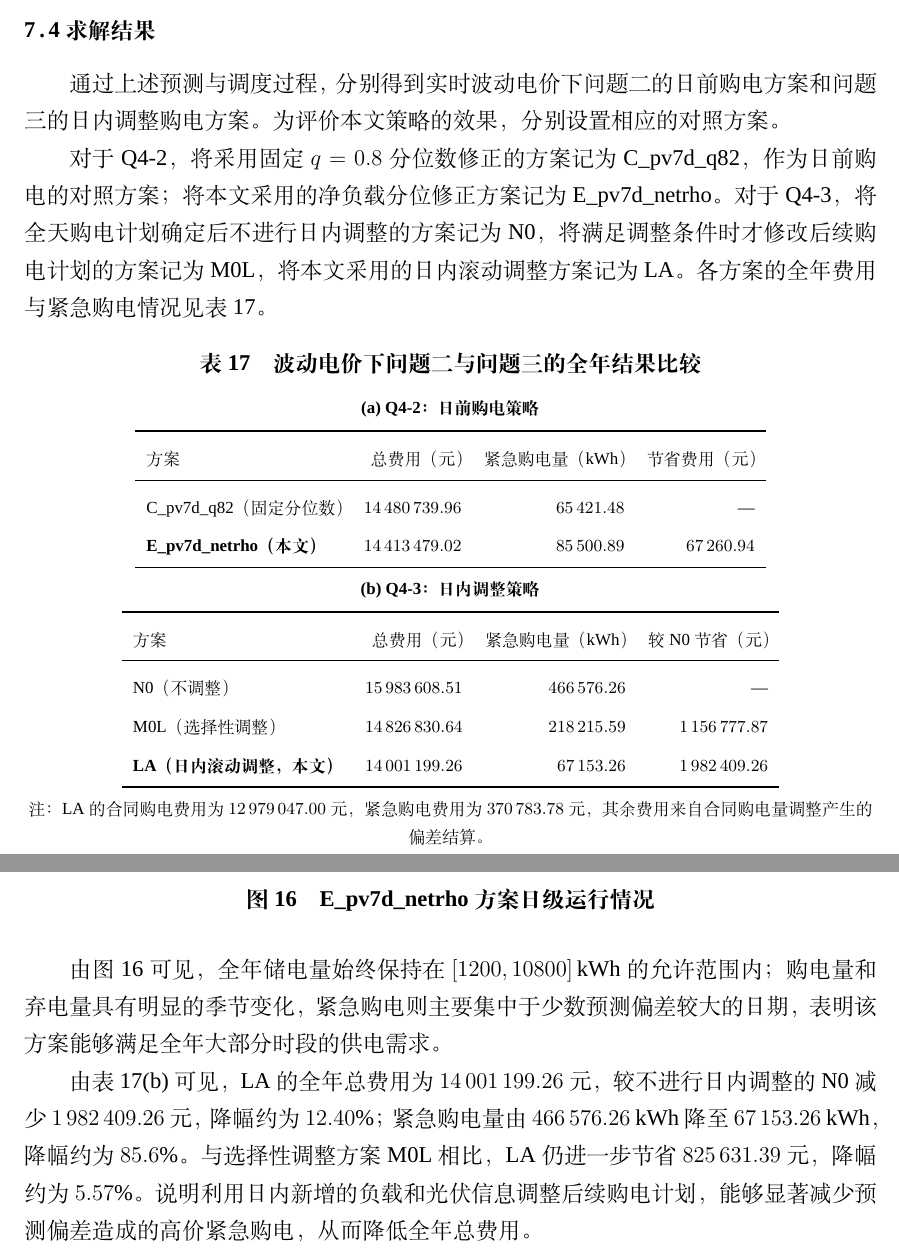
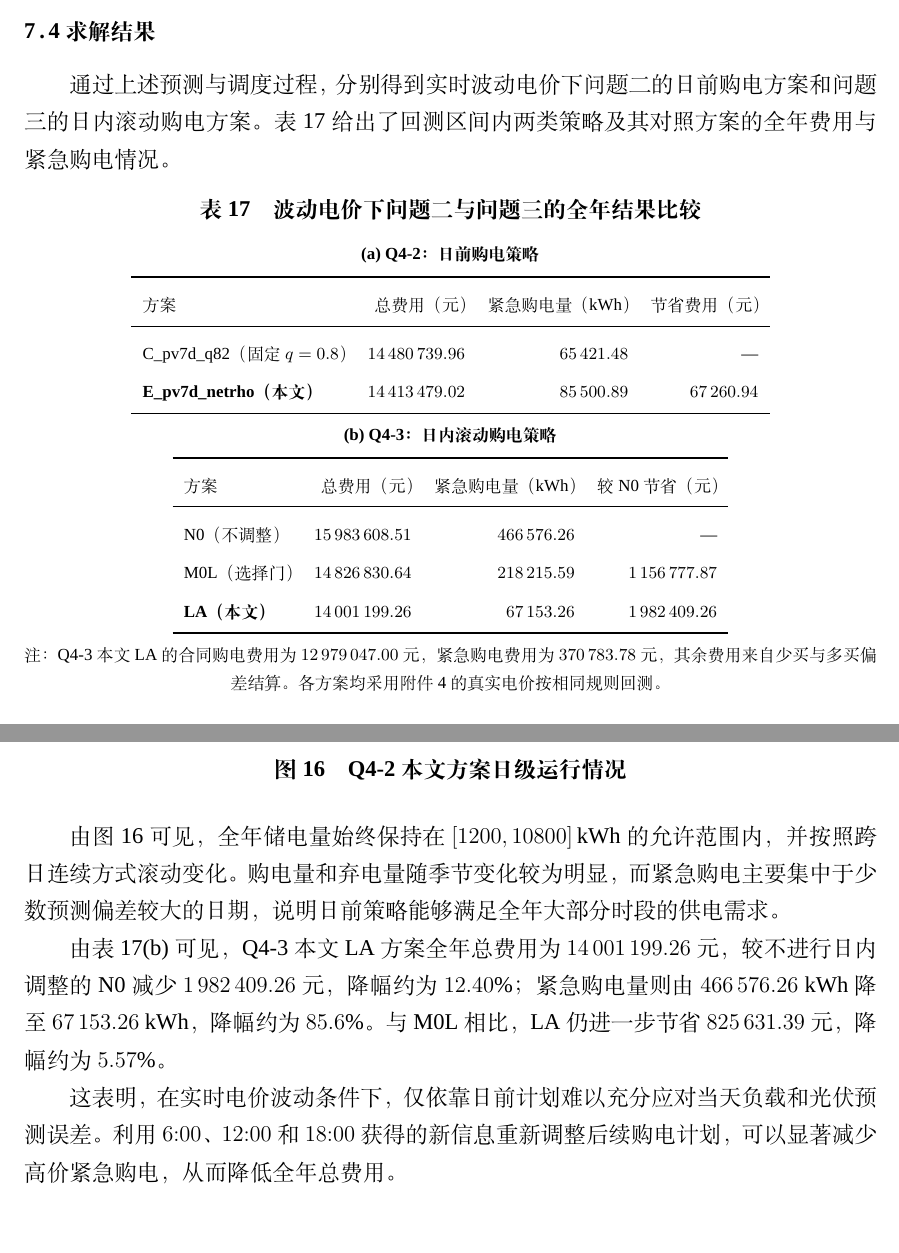
Before and after one commit to Sen-illion/math-modeling-paper, a LaTeX thesis (main_print.tex, which reads sections/q4.tex): two parts of pages 36 and 37 of 45 before the commit and two parts of pages 36 and 37 of 44 after it, joined at a grey line, cut so that both start at the same text, the shorter picture padded with empty space. Compiled offline with XeLaTeX; a missing font is replaced by an installed copy or a similar font.

Commit message:
Update on Overleaf.

```diff
--- a/sections/q4.tex
+++ b/sections/q4.tex
@@ -165,11 +165,10 @@ C_d^{(4-3)}
 上述模型均采用线性规划求解，并调用 CBC 求解器完成全年逐日计算，各次优化均获得最优解。最终汇总全年总费用、紧急购电量及合同调整费用，用于后续结果分析。
 
 
+
 \subsection{求解结果}
 
-通过上述预测与调度过程，分别得到实时波动电价下问题二的日前购电方案和问题三的日内调整购电方案。为评价本文策略的效果，分别设置相应的对照方案。
-
-对于 Q4-2，将采用固定 $q=0.8$ 分位数修正的方案记为 C\_pv7d\_q82，作为日前购电的对照方案；将本文采用的净负载分位修正方案记为 E\_pv7d\_netrho。对于 Q4-3，将全天购电计划确定后不进行日内调整的方案记为 N0，将满足调整条件时才修改后续购电计划的方案记为 M0L，将本文采用的日内滚动调整方案记为 LA。各方案的全年费用与紧急购电情况见表~\ref{tab:q4_all}。
+通过上述预测与调度过程，分别得到实时波动电价下问题二的日前购电方案和问题三的日内滚动购电方案。表~\ref{tab:q4_all} 给出了回测区间内两类策略及其对照方案的全年费用与紧急购电情况。
 
 \begin{table}[!htbp]
   \centering
@@ -182,7 +181,7 @@ C_d^{(4-3)}
     \toprule
     方案 & 总费用（元） & 紧急购电量（kWh） & 节省费用（元） \\
     \midrule
-    C\_pv7d\_q82（固定分位数）
+    C\_pv7d\_q82（固定 $q=0.8$）
       & $14\,480\,739.96$ & $65\,421.48$ & --- \\
     \textbf{E\_pv7d\_netrho（本文）}
       & \textbf{$14\,413\,479.02$} & $85\,500.89$ & \textbf{$67\,260.94$} \\
@@ -191,21 +190,21 @@ C_d^{(4-3)}
 
   \medskip
 
-  \textbf{(b) Q4-3：日内调整策略}\par\medskip
+  \textbf{(b) Q4-3：日内滚动购电策略}\par\medskip
   \begin{tabular}{lrrr}
     \toprule
     方案 & 总费用（元） & 紧急购电量（kWh） & 较 N0 节省（元） \\
     \midrule
     N0（不调整）
       & $15\,983\,608.51$ & $466\,576.26$ & --- \\
-    M0L（选择性调整）
+    M0L（选择门）
       & $14\,826\,830.64$ & $218\,215.59$ & $1\,156\,777.87$ \\
-    \textbf{LA（日内滚动调整，本文）}
+    \textbf{LA（本文）}
       & \textbf{$14\,001\,199.26$} & \textbf{$67\,153.26$} & \textbf{$1\,982\,409.26$} \\
     \bottomrule
   \end{tabular}
 
   \par\medskip
-  {\small 注：LA 的合同购电费用为 $12\,979\,047.00$ 元，紧急购电费用为 $370\,783.78$ 元，其余费用来自合同购电量调整产生的偏差结算。}
+  {\small 注：Q4-3 本文 LA 的合同购电费用为 $12\,979\,047.00$ 元，紧急购电费用为 $370\,783.78$ 元，其余费用来自少买与多买偏差结算。各方案均采用附件~4 的真实电价按相同规则回测。}
 \end{table}
 
@@ -217,13 +216,15 @@ C_d^{(4-3)}
 \begin{figure}[!htbp]
   \centering
   \includegraphics[width=0.72\textwidth]{q4_official_dispatch_details.png}
-  \caption{E\_pv7d\_netrho 方案日级运行情况}
+  \caption{Q4-2 本文方案日级运行情况}
   \label{fig:q4_dispatch}
 \end{figure}
 
-由图~\ref{fig:q4_dispatch} 可见，全年储电量始终保持在 $[1200,10800]\,\mathrm{kWh}$ 的允许范围内；购电量和弃电量具有明显的季节变化，紧急购电则主要集中于少数预测偏差较大的日期，表明该方案能够满足全年大部分时段的供电需求。
+由图~\ref{fig:q4_dispatch} 可见，全年储电量始终保持在 $[1200,10800]\,\mathrm{kWh}$ 的允许范围内，并按照跨日连续方式滚动变化。购电量和弃电量随季节变化较为明显，而紧急购电主要集中于少数预测偏差较大的日期，说明日前策略能够满足全年大部分时段的供电需求。
 
-由表~\ref{tab:q4_all}(b) 可见，LA 的全年总费用为 $14\,001\,199.26$ 元，较不进行日内调整的 N0 减少 $1\,982\,409.26$ 元，降幅约为 $12.40\%$；紧急购电量由 $466\,576.26$ kWh 降至 $67\,153.26$ kWh，降幅约为 $85.6\%$。与选择性调整方案 M0L 相比，LA 仍进一步节省 $825\,631.39$ 元，降幅约为 $5.57\%$。说明利用日内新增的负载和光伏信息调整后续购电计划，能够显著减少预测偏差造成的高价紧急购电，从而降低全年总费用。
+由表~\ref{tab:q4_all}(b) 可见，Q4-3 本文 LA 方案全年总费用为 $14\,001\,199.26$ 元，较不进行日内调整的 N0 减少 $1\,982\,409.26$ 元，降幅约为 $12.40\%$；紧急购电量则由 $466\,576.26$ kWh 降至 $67\,153.26$ kWh，降幅约为 $85.6\%$。与 M0L 相比，LA 仍进一步节省 $825\,631.39$ 元，降幅约为 $5.57\%$。
+
+这表明，在实时电价波动条件下，仅依靠日前计划难以充分应对当天负载和光伏预测误差。利用 $6{:}00$、$12{:}00$ 和 $18{:}00$ 获得的新信息重新调整后续购电计划，可以显著减少高价紧急购电，从而降低全年总费用。
 
 \Needspace{10\baselineskip}
 \begin{figure}[!htbp]
```
Also changed, not shown: sections/q4.tex (13 more changed lines).
